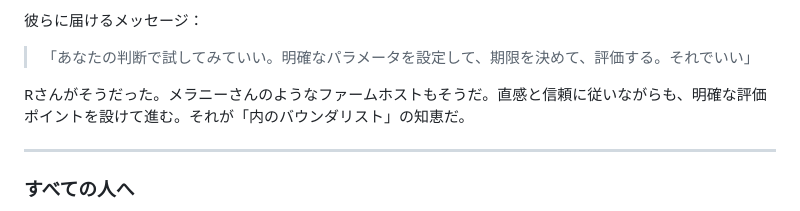
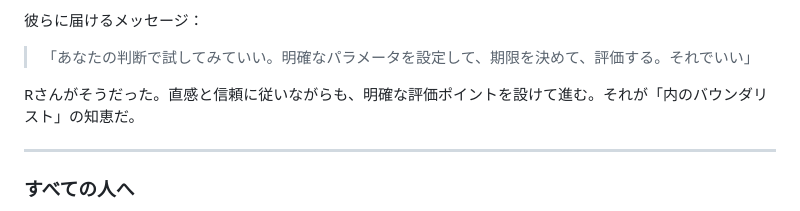
Before and after one commit to timeless-residents/pearlmemorial, a Markdown page: the-book-of-resonance.md, the part around the change. Rendered like a GitHub page.

Commit message:
Remove Melanie name reference from the-book-of-resonance.md
個人名「メラニー」への言及を削除

```diff
--- a/the-book-of-resonance.md
+++ b/the-book-of-resonance.md
@@ -646,7 +646,7 @@ Rさんは「Japanese bond」と言った。教会は支援を決めた。ファ
 
 > 「あなたの判断で試してみていい。明確なパラメータを設定して、期限を決めて、評価する。それでいい」
 
-Rさんがそうだった。メラニーさんのようなファームホストもそうだ。直感と信頼に従いながらも、明確な評価ポイントを設けて進む。それが「内のバウンダリスト」の知恵だ。
+Rさんがそうだった。直感と信頼に従いながらも、明確な評価ポイントを設けて進む。それが「内のバウンダリスト」の知恵だ。
 
 ---
 
```
